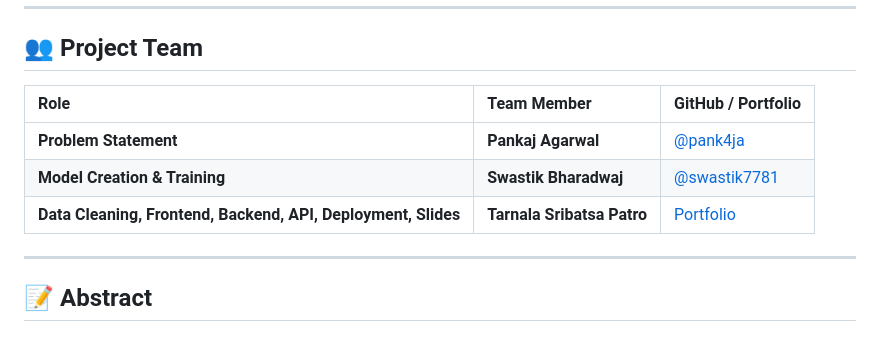
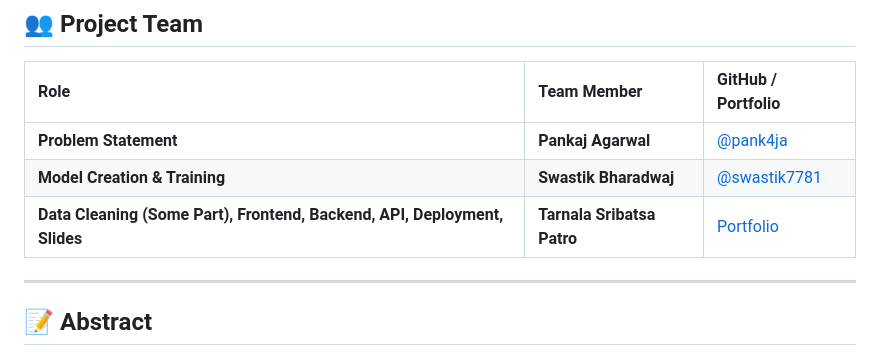
Before and after one commit to Dynamic-Retail-Demand-Forecasting-ML/Dynamic-Retail-Demand-Forecasting, a Markdown page: README.md, the part around the change. Rendered like a GitHub page.

```diff
--- a/README.md
+++ b/README.md
@@ -47,7 +47,7 @@
 |:--- |:--- |:--- |
 | **Problem Statement** | **Pankaj Agarwal** | [@pank4ja](https://github.com/pank4ja) |
 | **Model Creation & Training** | **Swastik Bharadwaj** | [@swastik7781](https://github.com/swastik7781) |
-| **Data Cleaning, Frontend, Backend, API, Deployment, Slides** | **Tarnala Sribatsa Patro** | [Portfolio](https://sribatsa.vercel.app/) |
+| **Data Cleaning (Some Part), Frontend, Backend, API, Deployment, Slides** | **Tarnala Sribatsa Patro** | [Portfolio](https://sribatsa.vercel.app/) |
 
 ---
 
```
